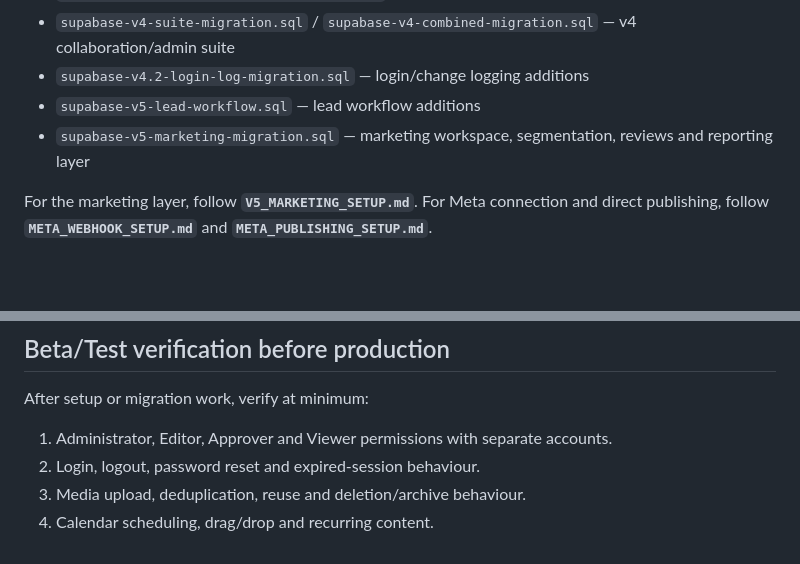
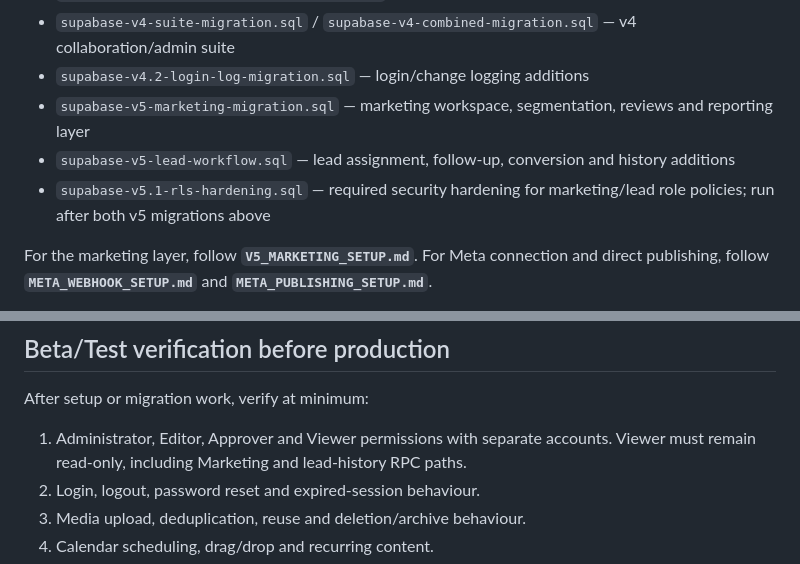
Before and after one commit to Waitenomore-ai/tech-social-crm, a Markdown page: SUPABASE_SETUP.md, 2 parts joined by grey strips. Rendered like a GitHub page; blank space fills up the shorter version.

Commit message:
docs: add v5.1 RLS hardening migration

```diff
--- a/SUPABASE_SETUP.md
+++ b/SUPABASE_SETUP.md
@@ -51,8 +51,9 @@ Historical migration files include:
 - `supabase-v3.2-notifications-migration.sql` — persistent notifications
 - `supabase-v4-suite-migration.sql` / `supabase-v4-combined-migration.sql` — v4 collaboration/admin suite
 - `supabase-v4.2-login-log-migration.sql` — login/change logging additions
-- `supabase-v5-lead-workflow.sql` — lead workflow additions
 - `supabase-v5-marketing-migration.sql` — marketing workspace, segmentation, reviews and reporting layer
+- `supabase-v5-lead-workflow.sql` — lead assignment, follow-up, conversion and history additions
+- `supabase-v5.1-rls-hardening.sql` — required security hardening for marketing/lead role policies; run after both v5 migrations above
 
 For the marketing layer, follow **`V5_MARKETING_SETUP.md`**. For Meta connection and direct publishing, follow **`META_WEBHOOK_SETUP.md`** and **`META_PUBLISHING_SETUP.md`**.
 
@@ -124,7 +125,7 @@ On the login screen, enter the approved email and select **Forgot your password?
 
 After setup or migration work, verify at minimum:
 
-1. Administrator, Editor, Approver and Viewer permissions with separate accounts.
+1. Administrator, Editor, Approver and Viewer permissions with separate accounts. Viewer must remain read-only, including Marketing and lead-history RPC paths.
 2. Login, logout, password reset and expired-session behaviour.
 3. Media upload, deduplication, reuse and deletion/archive behaviour.
 4. Calendar scheduling, drag/drop and recurring content.
```
